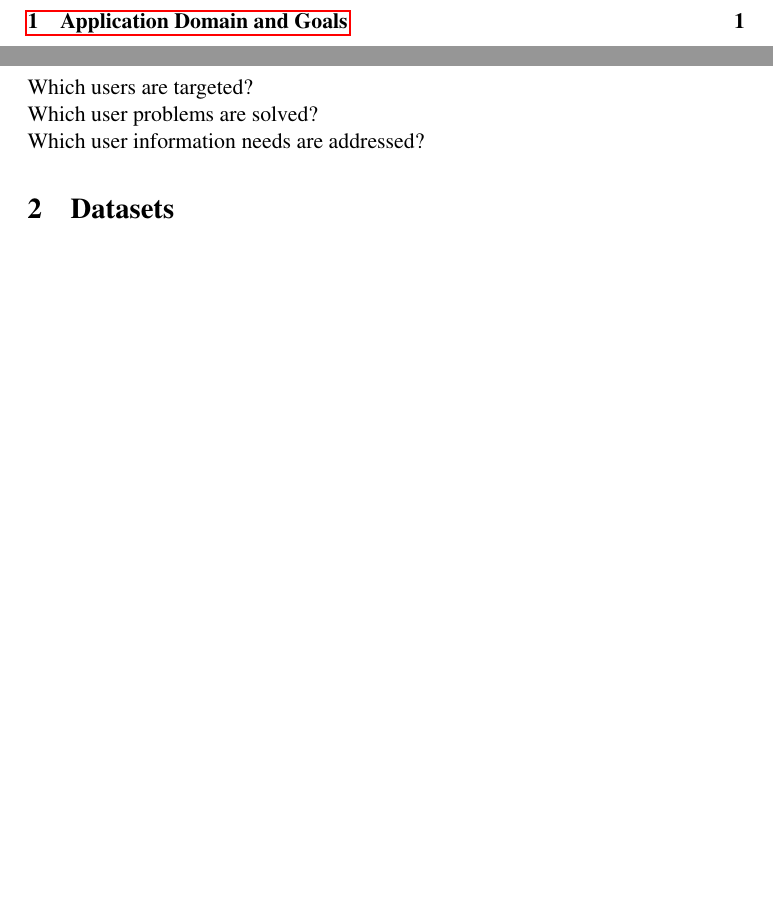
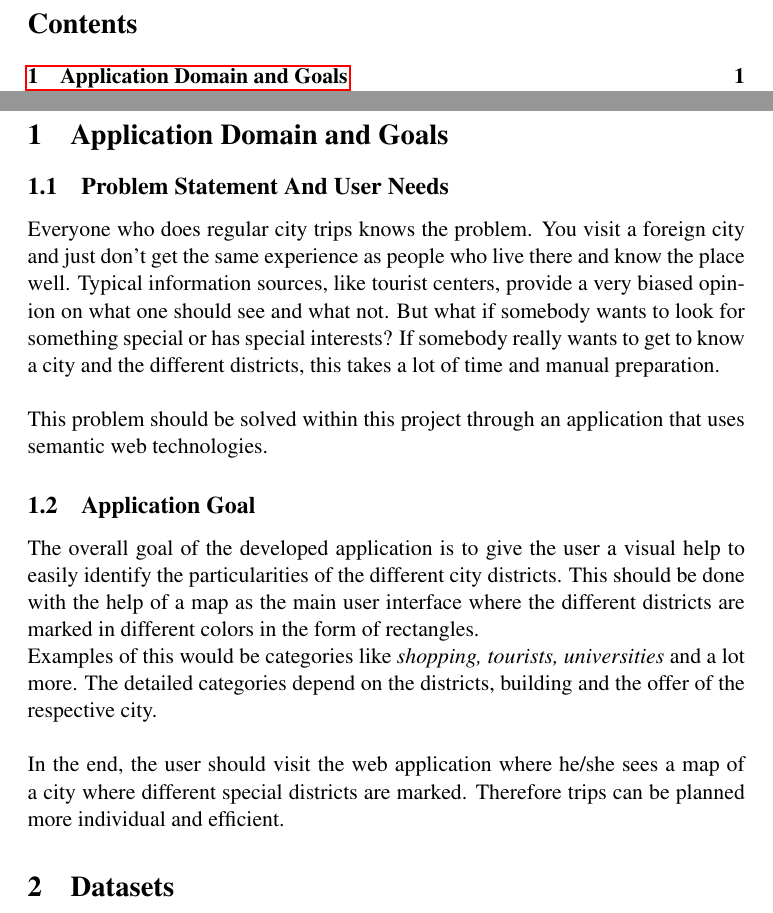
Before and after one commit to yOoMarvin/semanticweb-hws18-project-report, a LaTeX document (main.tex, which reads content/goals.tex): two parts of pages 2 and 3 of 10, joined at a grey line, cut at the place of the change, the shorter picture padded with empty space. Compiled offline with pdfLaTeX.

Commit message:
Application goals and domain

```diff
--- a/content/goals.tex
+++ b/content/goals.tex
@@ -1,4 +1,12 @@
 \section{Application Domain and Goals}
-Which users are targeted? \\
-Which user problems are solved? \\
-Which user information needs are addressed?
+
+\subsection{Problem Statement And User Needs}
+Everyone who does regular city trips knows the problem. You visit a foreign city and just don’t get the same experience as people who live there and know the place well. Typical information sources, like tourist centers, provide a very biased opinion on what one should see and what not. But what if somebody wants to look for something special or has special interests? If somebody really wants to get to know a city and the different districts,  this takes a lot of time and manual preparation. \\ \\
+This problem should be solved within this project through an application that uses semantic web technologies.
+
+\subsection{Application Goal}
+The overall goal of the developed application is to give the user a visual help to easily identify the particularities of the different city districts. This should be done with the help of a map as the main user interface where the different districts are marked in different colors in the form of rectangles.
+\\
+Examples of this would be categories like \textit{shopping, tourists, universities} and a lot more. The detailed categories depend on the districts, building and the offer of the respective city.
+\\ \\
+In the end, the user should visit the web application where he/she sees a map of a city where different special districts are marked. Therefore trips can be planned more individual and efficient.
```
Also changed, not shown: main.pdf.
